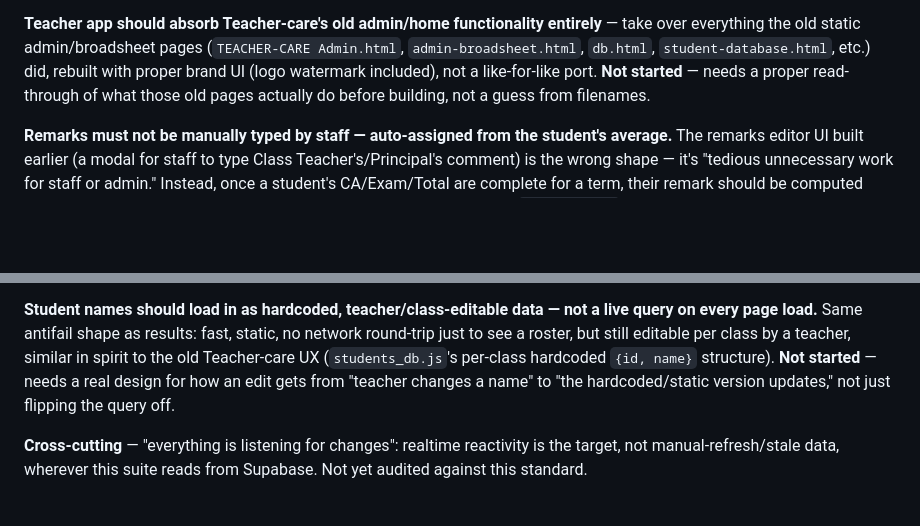
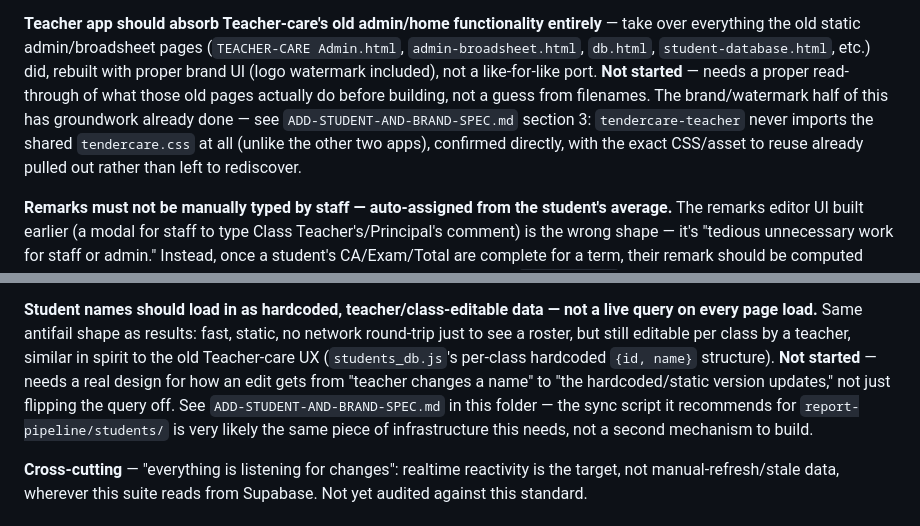
Before and after one commit to artificialiman/Teacher-care, a Markdown page: handoff/INVARIANTS.md, 2 parts joined by grey strips. GitHub-like rendering; blank space fills up the shorter version.

```diff
--- a/handoff/INVARIANTS.md
+++ b/handoff/INVARIANTS.md
@@ -148,7 +148,11 @@ pages (`TEACHER-CARE Admin.html`, `admin-broadsheet.html`, `db.html`,
 `student-database.html`, etc.) did, rebuilt with proper brand UI (logo
 watermark included), not a like-for-like port. **Not started** — needs
 a proper read-through of what those old pages actually do before
-building, not a guess from filenames.
+building, not a guess from filenames. The brand/watermark half of this
+has groundwork already done — see `ADD-STUDENT-AND-BRAND-SPEC.md`
+section 3: `tendercare-teacher` never imports the shared `tendercare.css`
+at all (unlike the other two apps), confirmed directly, with the exact
+CSS/asset to reuse already pulled out rather than left to rediscover.
 
 **Remarks must not be manually typed by staff — auto-assigned from the
 student's average.** The remarks editor UI built earlier (a modal for
@@ -175,7 +179,10 @@ still editable per class by a teacher, similar in spirit to the old
 Teacher-care UX (`students_db.js`'s per-class hardcoded `{id, name}`
 structure). **Not started** — needs a real design for how an edit
 gets from "teacher changes a name" to "the hardcoded/static version
-updates," not just flipping the query off.
+updates," not just flipping the query off. See
+`ADD-STUDENT-AND-BRAND-SPEC.md` in this folder — the sync script it
+recommends for `report-pipeline/students/` is very likely the same
+piece of infrastructure this needs, not a second mechanism to build.
 
 **Cross-cutting** — "everything is listening for changes": realtime
 reactivity is the target, not manual-refresh/stale data, wherever this
```
Also changed, not shown: handoff/ADD-STUDENT-AND-BRAND-SPEC.md (added, +258 -0 lines), handoff/HANDOFF.md (+7 -0 lines).
